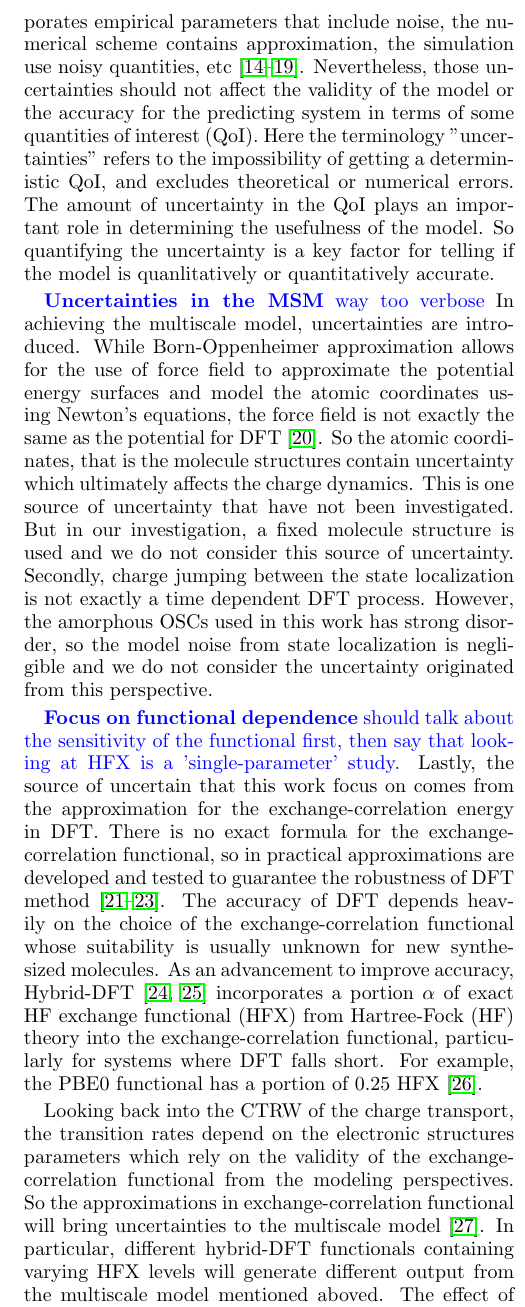
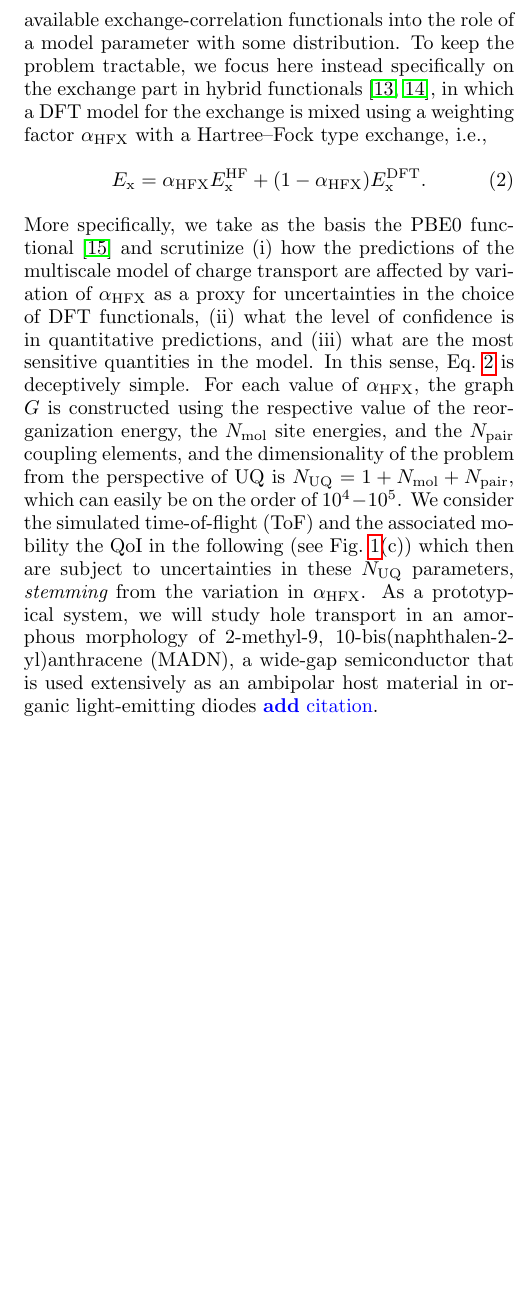
Before and after one commit to zhc079/UQ, a LaTeX paper (paper.tex): part of one column of page 2 of 15 before the commit and part of one column of page 2 of 14 after it, cut at the place of the change, the shorter picture padded with empty space. Compiled offline with pdfLaTeX.

Commit message:
first pass at the intro

```diff
--- a/paper.tex
+++ b/paper.tex
@@ -92,10 +65,4 @@ Theoretical model and computer simulation for understanding a physical system us
-For example, the theoretical model does not encompass all relevant physical factors, the theoretical model incorporates empirical parameters that include noise, the numerical scheme contains approximation, the simulation use noisy quantities, etc~\cite{sarkar_uncertainty_2017,oconnor_quantifying_2024, chernatynskiy_uncertainty_2013, suleimenova_tutorial_2021,coveney_reliability_2021, coveney_when_2021}.
-Nevertheless, those uncertainties should not affect the validity of the model or the accuracy for the predicting system in terms of some quantities of interest (QoI).
-Here the terminology "uncertainties" refers to the impossibility of getting a deterministic QoI, and excludes theoretical or numerical errors.
-The amount of uncertainty in the QoI plays an important role in determining the usefulness of the model.
-So quantifying the uncertainty is a key factor for telling if the model is quanlitatively or quantitatively accurate.
-
-
+Organic semiconductors (OSCs) are materials that consist of organic molecules, often in disordered structures formed during spin-coating or deposition processing. Besides their semiconducting properties, they are mechanically flexible and come with the potential to control charge transport properties~\cite{hamers_flexible_2001,liu_high_2015,chow_organic_2020}. This flexible functionality is achieved by tuning molecular properties to achieve an ideal operation at the device level~\cite{bronstein_role_2020, bredas_organic_2002}. Computational approaches that aim at predicting the charge transport properties of disordered molecular materials resolving the interplay between single-molecule properties (such as their electronic structure or response properties) and mesoscale material morphology can play an important role in supporting or even guiding experimental optimization processes.\bjoern{add citations}{}
 
 \begin{figure*}[tbp]
   \centering
@@ -107,22 +82,10 @@ So quantifying the uncertainty is a key factor for telling if the model is quanl
 
+Uncertainty quantification (UQ) is concept from computational science which allows for an estimation of confidence intervals for a quantity of interest (QoI) and an analysis of its sensitivity in models of a physical system that contain uncertain, maybe empirical, or noisy, parameters~\cite{sarkar_uncertainty_2017,oconnor_quantifying_2024, chernatynskiy_uncertainty_2013, suleimenova_tutorial_2021,coveney_reliability_2021, coveney_when_2021}. Many common UQ studies focus on models with (partial) differential equations, e.g., drift-diffusion equations in which the diffusivity as parameter, and assume a certain distribution for the values of the parameter(s). For the multiscale model of charge transport, it is not straightforward to cast the large variety of available exchange-correlation functionals into the role of a model parameter with some distribution. To keep the problem tractable, we focus here instead specifically on the exchange part in hybrid functionals~\cite{perdew_rationale_1996,marques_densitybased_2011}, in which a DFT model for the exchange is mixed using a weighting factor $\alpha_\text{HFX}$ with a Hartree--Fock type exchange, i.e.,
+%
+\begin{equation}
+  E_\text{x} = \alpha_\text{HFX} E_\text{x}^\text{HF} + (1-\alpha_\text{HFX})E_\text{x}^\text{DFT}.
+  \label{equ:hybrid}
+\end{equation}
+%
+More specifically, we take as the basis the PBE0 functional~\cite{adamo_toward_1999} and scrutinize (i) how the predictions of the multiscale model of charge transport are affected by variation of $\alpha_\text{HFX}$ as a proxy for uncertainties in the choice of DFT functionals, (ii) what the level of confidence is in quantitative predictions, and (iii) what are the most sensitive quantities in the model. In this sense, Eq.~\ref{equ:hybrid} is deceptively simple. For each value of $\alpha_\text{HFX}$, the graph $G$ is constructed using the respective value of the reorganization energy, the $N_\text{mol}$ site energies, and the $N_\text{pair}$ coupling elements, and the dimensionality of the problem from the perspective of UQ is $N_\text{UQ}=1+N_\text{mol}+N_\text{pair}$, which can easily be on the order of $10^{4}-10^{5}$. We consider the simulated time-of-flight (ToF) and the associated mobility the QoI in the following (see Fig.~\ref{fig:MSM}(c)) which then are subject to uncertainties in these $N_\text{UQ}$ parameters, {\em stemming} from the variation in $\alpha_\text{HFX}$. As a prototypical system, we will study hole transport in an amorphous morphology of 2-methyl-9, 10-bis(naphthalen-2-yl)anthracene (MADN), a wide-gap semiconductor that is used extensively as an ambipolar host material in organic light-emitting diodes~\bjoern{add}{citation}.
 
-\bjoern{Uncertainties in the MSM}{way too verbose}
-In achieving the multiscale model, uncertainties are introduced.
-While Born-Oppenheimer approximation allows for the use of force field to approximate the potential energy surfaces and model the atomic coordinates using Newton’s equations, the force field is not exactly the same as the potential for DFT~\cite{izvekov_effective_2004}.
-So the atomic coordinates, that is the molecule structures contain uncertainty which ultimately affects the charge dynamics.
-This is one source of uncertainty that have not been investigated. But in our investigation, a fixed molecule structure is used and we do not consider this source of uncertainty.
-Secondly, charge jumping between the state localization is not exactly a time dependent DFT process.
-However, the amorphous OSCs used in this work has strong disorder, so the model noise from state localization is negligible and we do not consider the uncertainty originated from this perspective.
-
-\bjoern{Focus on functional dependence}{should talk about the sensitivity of the functional first, then say that looking at HFX is a 'single-parameter' study.} Lastly, the source of uncertain that this work focus on comes from the approximation for the exchange-correlation energy in DFT.
-There is no exact formula for the exchange-correlation functional, so in practical approximations are developed and tested to guarantee the robustness of DFT method~\cite{gunnarsson_exchange_1976, bilc_hybrid_2008, lee_development_1988}.
-The accuracy of DFT depends heavily on the choice of the exchange-correlation functional whose suitability is usually unknown for new synthesized molecules.
-As an advancement to improve accuracy, Hybrid-DFT \cite{marques_densitybased_2011,perdew_rationale_1996} incorporates a portion $\alpha$ of exact HF exchange functional (HFX) from Hartree-Fock (HF) theory into the exchange-correlation functional, particularly for systems where DFT falls short. For example, the PBE0 functional has a portion of 0.25 HFX~\cite{adamo_toward_1999}.
-
-Looking back into the CTRW of the charge transport, the transition rates depend on the electronic structures parameters which rely on the validity of the exchange-correlation functional from the modeling perspectives.
-So the approximations in exchange-correlation functional will bring uncertainties to the multiscale model~\cite{medvedev_density_2017}.
-In particular, different hybrid-DFT functionals containing varying HFX levels will generate different output from the multiscale model mentioned aboved.
-The effect of such uncertainty from the electronic structure level on the multiscale model is not yet explored in literatures.
-The goal of this work is to quantify the uncertainty effect of the exchange-correlation functional on the charge dynamics in OSCs and to study the robustness of the multiscale model, with a particular focus on the uncertainty represented by different portional of HFX.
-
-\bjoern{Definition of a QoI}{is ToF (mobility)} A QoI need be chosen to perform this goal of uncertainty quantification.
@@ -140,23 +92,14 @@ When electric field $\vec{F}$ is used and the charge dynamics undergo a field-dr
-\bjoern{Rephrase}{!}To quantify the uncertainty for QoI, the focus of our work will be placed on answering the following questions:
-\begin{enumerate}
-    \item How does HFX level change the electronic structures: reorganization energy, distribution of molecule energies and coupling elements?
-    \item How does HFX level change the charge mobility?
-    \item Which electronic structure (among energy, coupling element and reorganization energy) uncertainty has the most impact on the QoI distribution?
-    \item Can we estimate the range of the QoI, given a confidence level?
-\end{enumerate}
-
-\bjoern{Update}{later} The rest of the paper is organized as follows. Section 2 will outline the multiscale model in OSCs. This includes the electronic structure calculation centering on Kohn-Sham equation, the calucation of molecule energy, reorganization energy and coupling elements. The details of the molecule dynamics to obtain the MADN system will be listed.
-Then section 3 present the multiscale modeling results with the chosen HFX values. In section 4, the Monte Carlo sampling method is utilized to estimate the ToF distribution and $v_\text{SS}$ distribution, followed by the sensitivity analysis on the parameters.
-Section 5 shows calculated Poole-Frankel behavior of the MADN with varying HFX values. The confidence interval of the Poole-Frankel plot is estimated. Section 6 concludes the paper.
+This paper is organized as follows. Section~\ref{sec:model} outlines the theoretical and computational details of the multiscale model, including the morphology simulation with classical molecular dynamics, the determination of all quantities in the transition rates, and the calculation of the charge transport properties from the constructed graph model. In Section~\ref{sec:MSMresults}, we discuss the explicit results from the model using different values of $\alpha_\text{HFX}$, before we show the results of uncertainty quantification and sensitivity analysis via Monte Carlo sampling. A brief summary concludes the paper.
 
 \section{Multiscale Model}
+\label{sec:model}
 As mentioned in the introduction, the multiscale model maps a structural morphology into a graph $\mathbf{G}(\mathbf{V}, \mathbf{W})$. In our context, the graph properties, that is the entries $\omega_{ij}$ in the adjacency matrix $\mathbf{W}$, only depends on the HFX values since other modeling parameters are kept consistent.
 
 Those transition rates charge transfer rates from molecules $i$ to $j$ is calculated as the bi-molecular transition rates:
 %
 \begin{equation}
     \omega_{ij} = \frac{2\pi}{\hbar} \frac{|J_{ij}|^2}{\sqrt{4\pi \lambda_{ij} k_\text{B}T}} \exp\left(-\frac{(\Delta E_{ij} + q \vec{F} \cdot \vec{r}_{ij} - \lambda_{ij})^2}{4\lambda_{ij} k_\text{B}T}\right) ,
-    \label{equ:Marcus}
+    \label{equ:Marcus2}
 \end{equation}
 %
 where $\hbar$ is the reduced Planck constant and $k_\text{B}$ the Boltzmann constant. The temperature $T$ (in \unit[]{K}), the charge of the carrier $q$ (in \unit[]{e}) and the external electric field $\vec{F}$ (in V/m) can be considered the external, environmental parameters of the simulation. The vector $\vec{r}_{ij} = (r^x_{ij},r^y_{ij},r^z_{ij})^\text{T}$ connects the center-of-masses (COMs) of molecules $i$ and $j$, which is calculated using cyclic boundary conditions.
```
Also changed, not shown: paper.tex (68 more changed lines).
